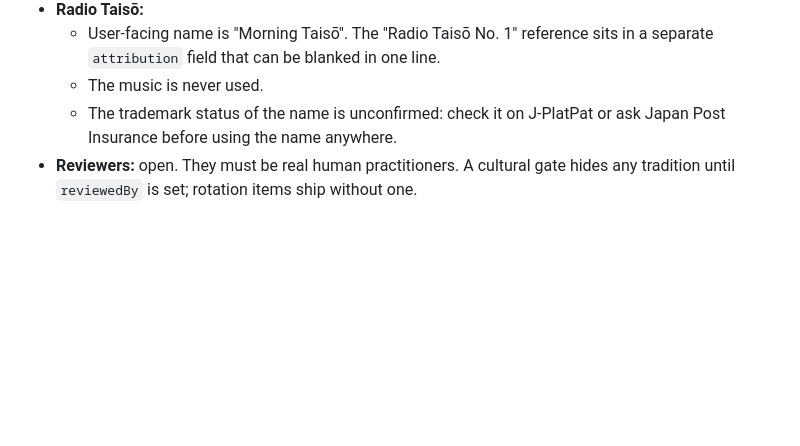
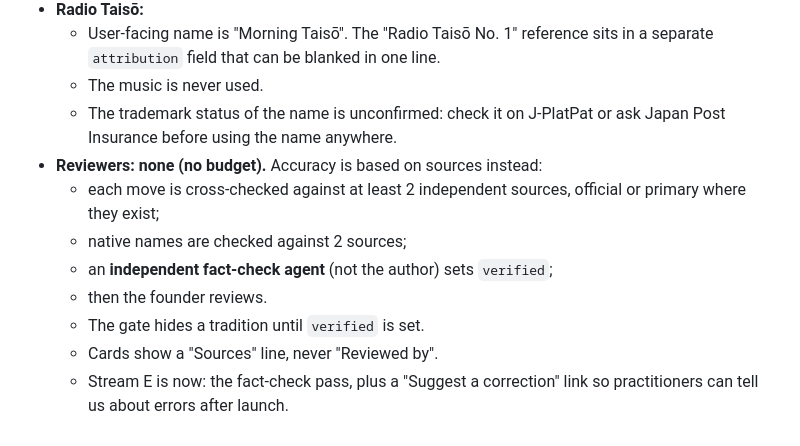
Before and after one commit to hirakc1/kitaeru, a Markdown page: docs/v1.2-plan.md, the part around the change. GitHub-like rendering; blank space fills up the shorter version.

Commit message:
v1.2 plan: source-verified accuracy gate instead of paid reviewers
Co-Authored-By: Claude Opus 5.5 <noreply@anthropic.com>

```diff
--- a/docs/v1.2-plan.md
+++ b/docs/v1.2-plan.md
@@ -91,4 +91,11 @@ Review lands ───── fix copy/cues/moves → founder review → ship v1.
   - User-facing name is "Morning Taisō". The "Radio Taisō No. 1" reference sits in a separate `attribution` field that can be blanked in one line.
   - The music is never used.
   - The trademark status of the name is unconfirmed: check it on J-PlatPat or ask Japan Post Insurance before using the name anywhere.
-- **Reviewers:** open. They must be real human practitioners. A cultural gate hides any tradition until `reviewedBy` is set; rotation items ship without one.
+- **Reviewers: none (no budget).** Accuracy is based on sources instead:
+  - each move is cross-checked against at least 2 independent sources, official or primary where they exist;
+  - native names are checked against 2 sources;
+  - an **independent fact-check agent** (not the author) sets `verified`;
+  - then the founder reviews.
+  - The gate hides a tradition until `verified` is set.
+  - Cards show a "Sources" line, never "Reviewed by".
+  - Stream E is now: the fact-check pass, plus a "Suggest a correction" link so practitioners can tell us about errors after launch.
```
